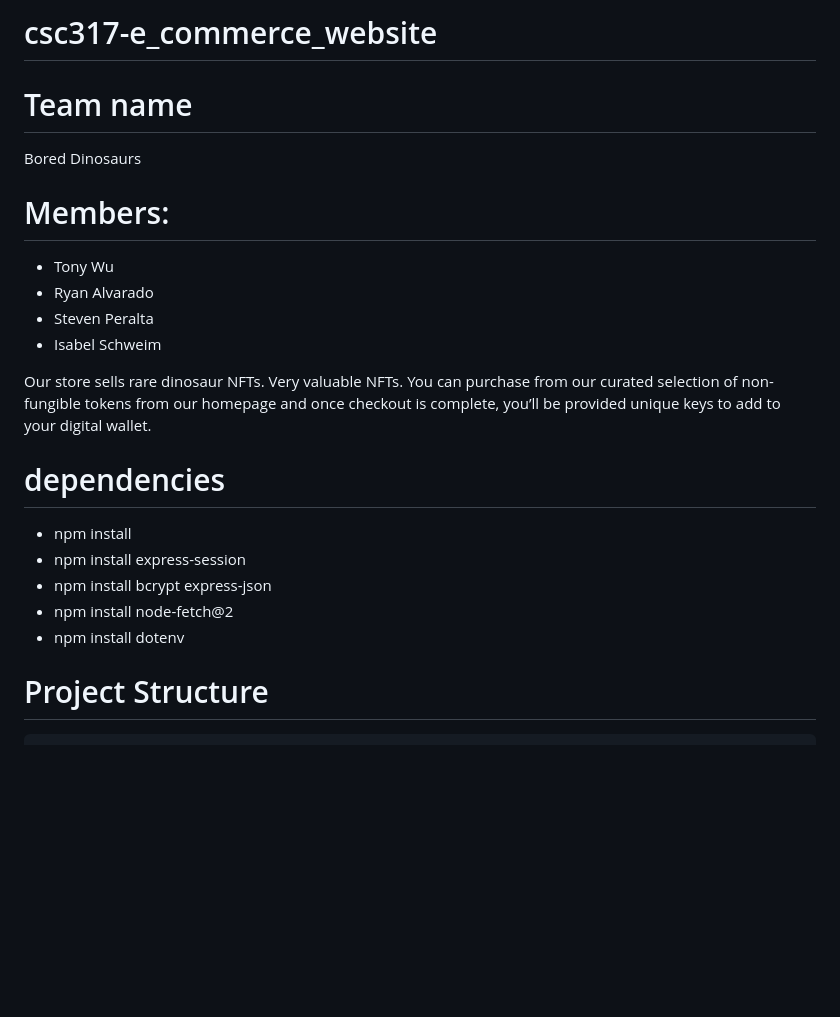
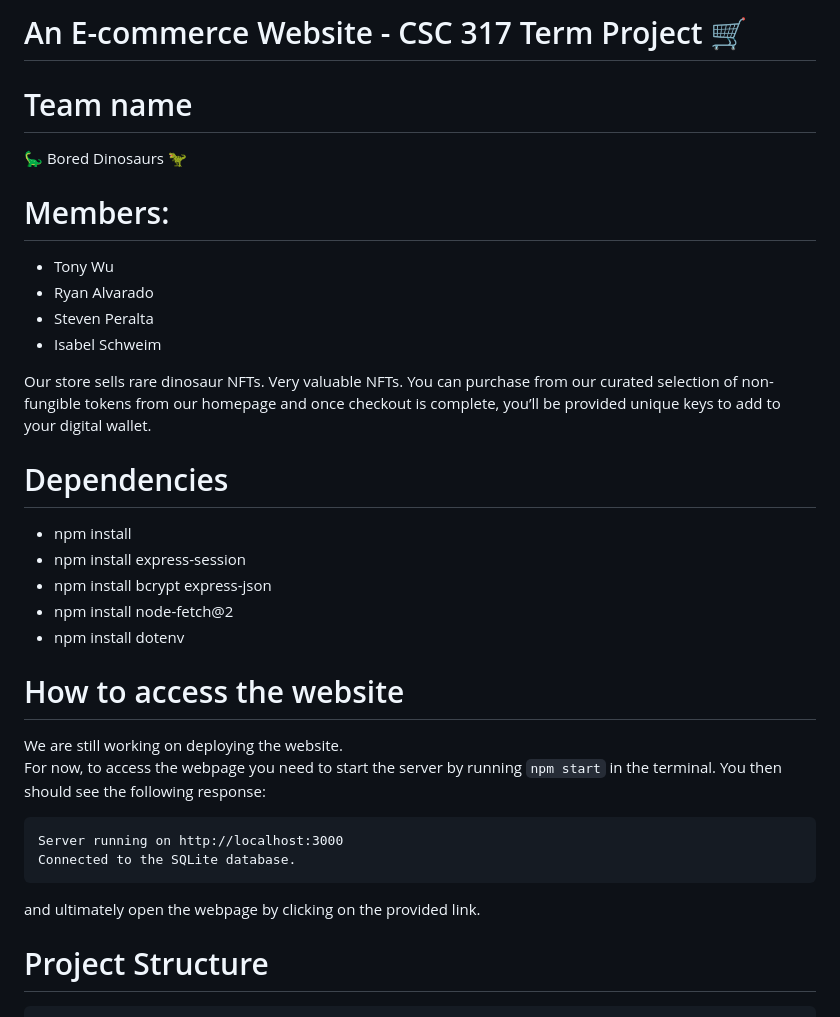
Before and after one commit to isabelschweim/csc317-e_commerce_website, a Markdown page: README.md, the part around the change. Drawn GitHub-style; blank space fills up the shorter version.

```diff
--- a/README.md
+++ b/README.md
@@ -1,7 +1,7 @@
-# csc317-e_commerce_website
+# An E-commerce Website - CSC 317 Term Project 🛒
 
 # Team name
-Bored Dinosaurs
+🦕 Bored Dinosaurs 🦖
 
 # Members:
 * Tony Wu
@@ -12,12 +12,22 @@ Bored Dinosaurs
 Our store sells rare dinosaur NFTs. Very valuable NFTs.
 You can purchase from our curated selection of non-fungible tokens from our homepage and once checkout is complete, you’ll be provided unique keys to add to your digital wallet.
 
-# dependencies
+# Dependencies
 * npm install
 * npm install express-session
 * npm install bcrypt express-json
 * npm install node-fetch@2
 * npm install dotenv
+
+# How to access the website
+We are still working on deploying the website. <br>
+For now, to access the webpage you need to start the server by running `npm start` in the terminal.
+You then should see the following response: <br>
+<pre>
+Server running on http://localhost:3000
+Connected to the SQLite database.
+</pre>
+and ultimately open the webpage by clicking on the provided link.
 
 # Project Structure
 <pre>
```
